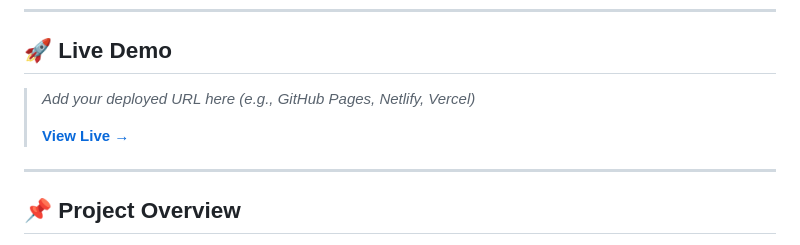
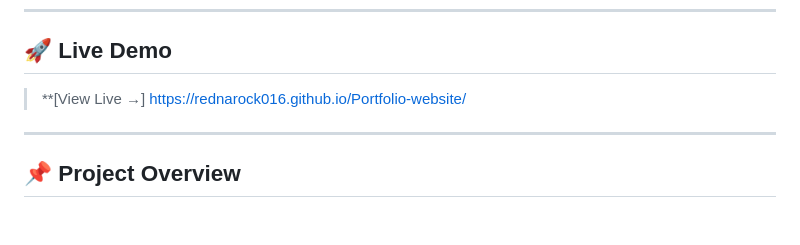
Before and after one commit to Rednarock016/Portfolio-website, a Markdown page: README.md, the part around the change. Rendered like a GitHub page; blank space fills up the shorter version.

Commit message:
Update live demo link in README

```diff
--- a/README.md
+++ b/README.md
@@ -29,9 +29,7 @@ A clean, responsive, single-page personal portfolio website built with pure HTML
 
 ## 🚀 Live Demo
 
-> _Add your deployed URL here (e.g., GitHub Pages, Netlify, Vercel)_
->
-> **[View Live →](#)**
+> **[View Live →] https://rednarock016.github.io/Portfolio-website/
 
 ---
 
```
